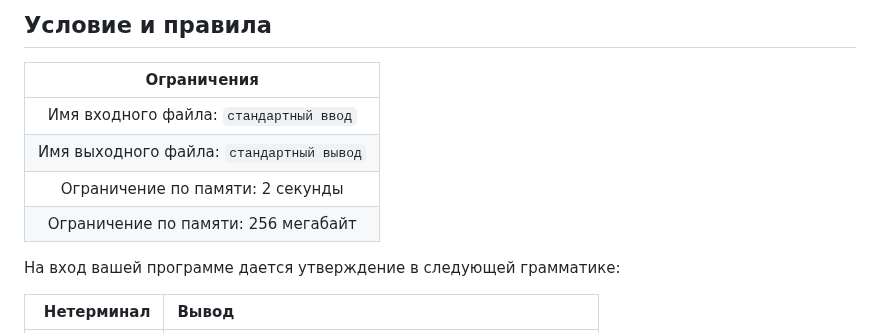
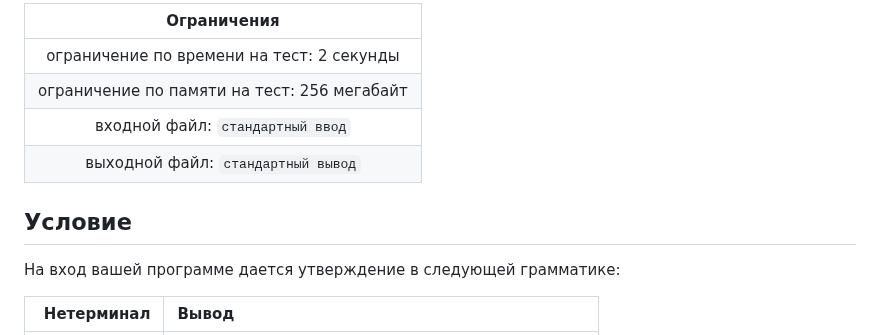
Before and after one commit to sfbakturin/ct-public, a Markdown page: logic/A/README.md, the part around one of its changes. GitHub-like rendering.

Commit message:
[logic] Added overall table and refactored task's desc.

```diff
--- a/logic/A/README.md
+++ b/logic/A/README.md
@@ -2,12 +2,12 @@
 
-## Условие и правила
+| Ограничения                                 |
+|:-------------------------------------------:|
+| ограничение по времени на тест: 2 секунды   |
+| ограничение по памяти на тест: 256 мегабайт |
+| входной файл: `стандартный ввод`            |
+| выходной файл: `стандартный вывод`          |
 
-| Ограничения                              |
-|:----------------------------------------:|
-| Имя входного файла: `стандартный ввод`   |
-| Имя выходного файла: `стандартный вывод` |
-| Ограничение по памяти: 2 секунды         |
-| Ограничение по памяти: 256 мегабайт      |
+## Условие
 
 На вход вашей программе дается утверждение в следующей грамматике:
 
```
Also changed, not shown: other parts of logic/A/README.md (+1 -1 lines), logic/README.md (added, +18 -0 lines).
